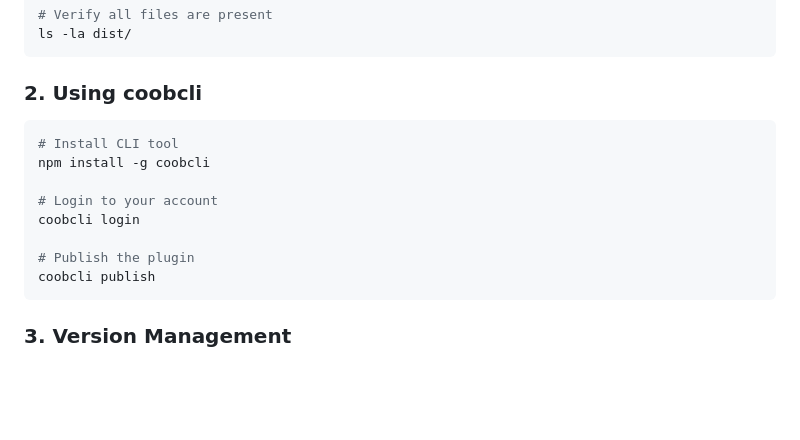
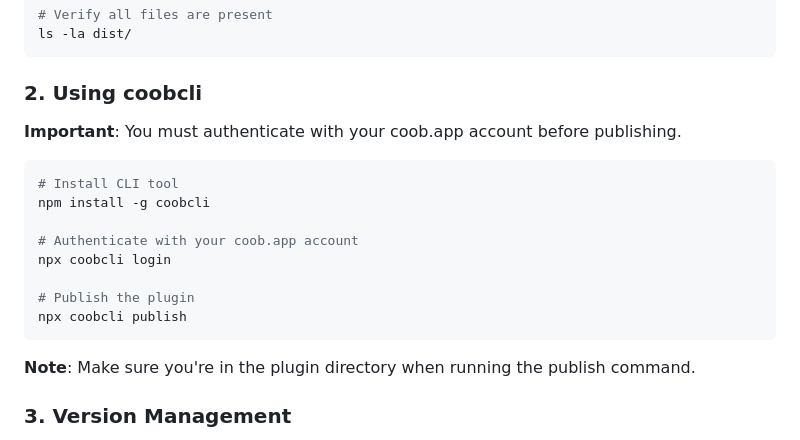
Before and after one commit to coob-app/plugins, a Markdown page: DEVELOPMENT.md, the part around the change. GitHub-like rendering; blank space fills up the shorter version.

````diff
--- a/DEVELOPMENT.md
+++ b/DEVELOPMENT.md
@@ -405,16 +405,20 @@ ls -la dist/
 
 ### 2. Using coobcli
 
+**Important**: You must authenticate with your coob.app account before publishing.
+
 ```bash
 # Install CLI tool
 npm install -g coobcli
 
-# Login to your account
-coobcli login
+# Authenticate with your coob.app account
+npx coobcli login
 
 # Publish the plugin
-coobcli publish
+npx coobcli publish
 ```
+
+**Note**: Make sure you're in the plugin directory when running the publish command.
 
 ### 3. Version Management
 
````
Also changed, not shown: README.md (+19 -3 lines), plugins/singlechoose/README.md (+9 -3 lines).
